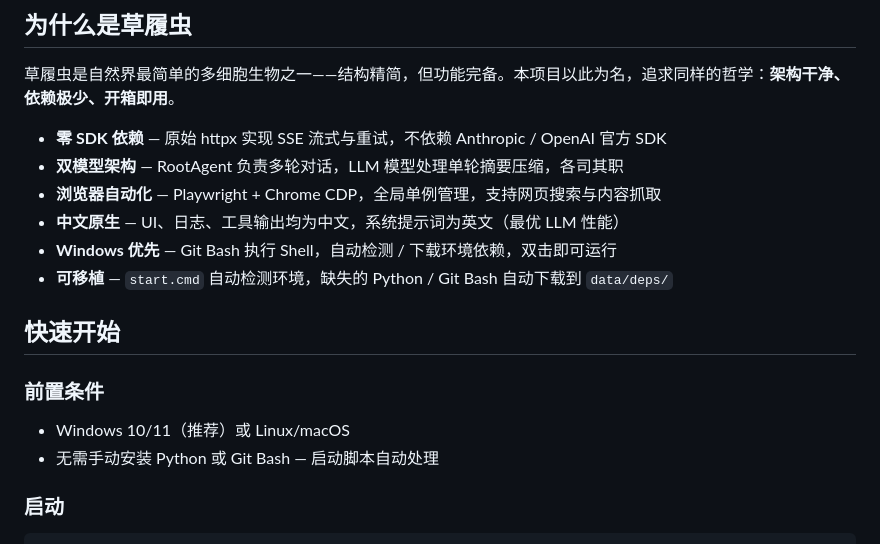
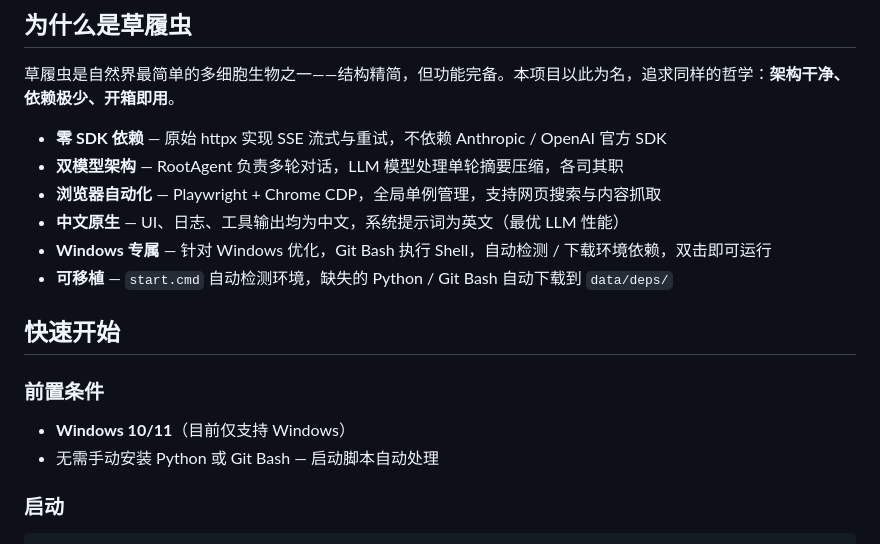
Before and after one commit to one-leaf/cili, a Markdown page: README.md, the part around one of its changes. Rendered like a GitHub page.

```diff
--- a/README.md
+++ b/README.md
@@ -26,14 +26,14 @@
 - **双模型架构** — RootAgent 负责多轮对话，LLM 模型处理单轮摘要压缩，各司其职
 - **浏览器自动化** — Playwright + Chrome CDP，全局单例管理，支持网页搜索与内容抓取
 - **中文原生** — UI、日志、工具输出均为中文，系统提示词为英文（最优 LLM 性能）
-- **Windows 优先** — Git Bash 执行 Shell，自动检测 / 下载环境依赖，双击即可运行
+- **Windows 专属** — 针对 Windows 优化，Git Bash 执行 Shell，自动检测 / 下载环境依赖，双击即可运行
 - **可移植** — `start.cmd` 自动检测环境，缺失的 Python / Git Bash 自动下载到 `data/deps/`
 
 ## 快速开始
 
 ### 前置条件
 
-- Windows 10/11（推荐）或 Linux/macOS
+- **Windows 10/11**（目前仅支持 Windows）
 - 无需手动安装 Python 或 Git Bash — 启动脚本自动处理
 
 ### 启动
```
Also changed, not shown: other parts of README.md (+33 -2 lines).
